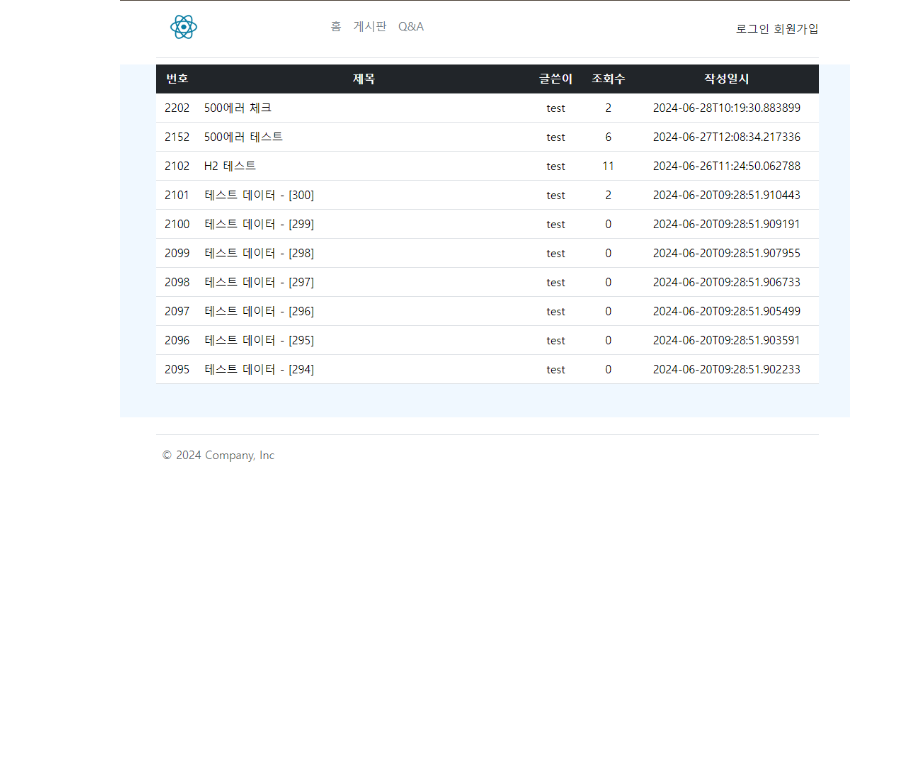
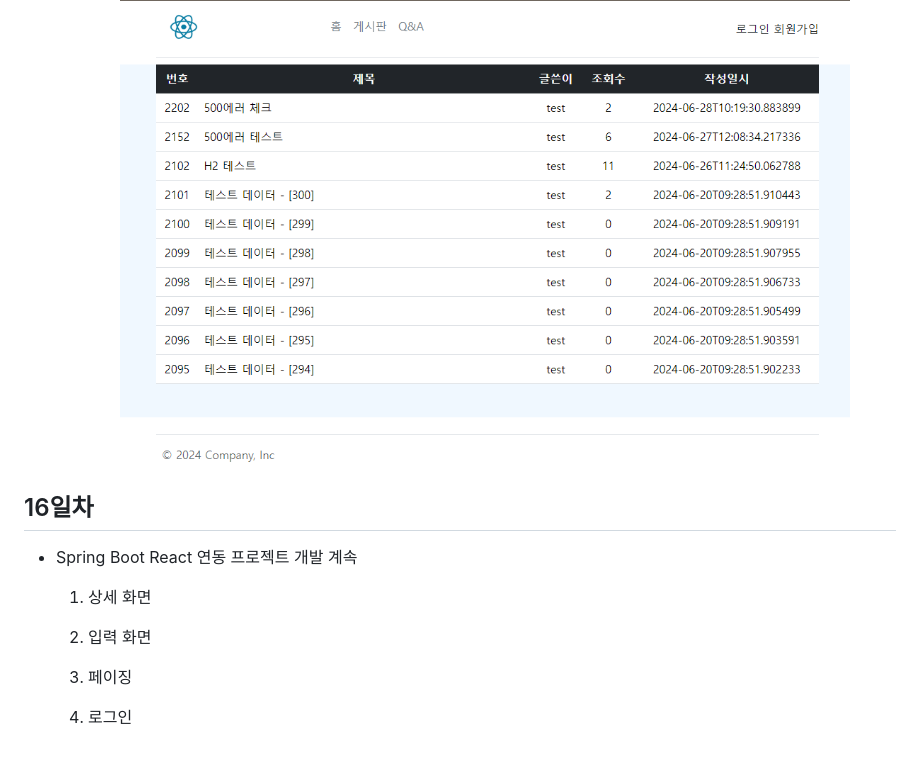
Before and after one commit to hyanyul/basic-springboot-2024, a Markdown page: README.md, the part around the change. GitHub-like rendering; blank space fills up the shorter version.

```diff
--- a/README.md
+++ b/README.md
@@ -833,3 +833,14 @@ Java 빅데이터 개발자 과정 Spring Boot 학습 리포지토리
         - 테이블 내용을 boardList.map() 10개 리스트 출력
 
             <img src="https://github.com/hyanyul/basic-springboot-2024/blob/main/images/react003.png?raw=true" width="730">
+
+
+## 16일차
+- Spring Boot React 연동 프로젝트 개발 계속
+    1. 상세 화면
+
+    2. 입력 화면
+
+    3. 페이징
+
+    4. 로그인
```
